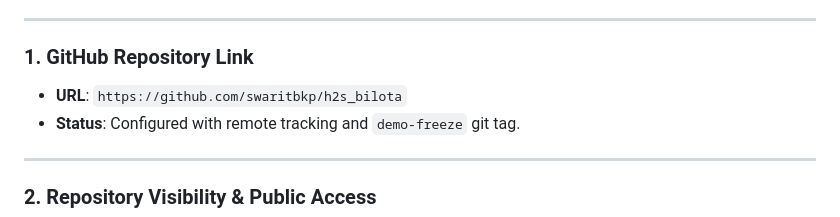
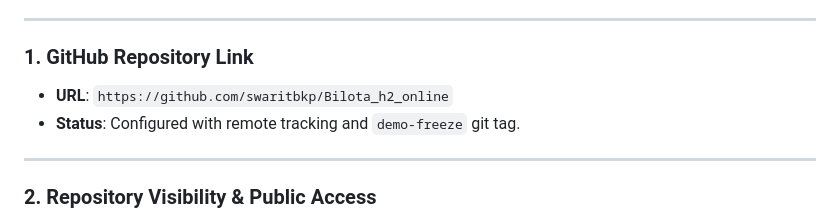
Before and after one commit to swaritbkp/Bilota_h2_online, a Markdown page: docs/SUBMISSION.md, the part around the change. Rendered like a GitHub page.

Commit message:
update submission repo link to Bilota_h2_online

```diff
--- a/docs/SUBMISSION.md
+++ b/docs/SUBMISSION.md
@@ -4,7 +4,7 @@
 ---
 
 ### 1. GitHub Repository Link
-* **URL**: `https://github.com/swaritbkp/h2s_bilota`
+* **URL**: `https://github.com/swaritbkp/Bilota_h2_online`
 * **Status**: Configured with remote tracking and `demo-freeze` git tag.
 
 ---
```
